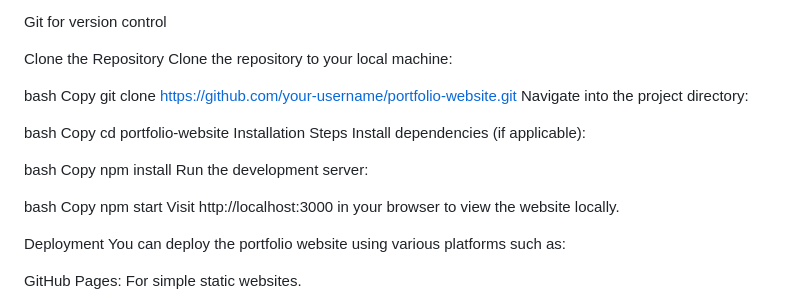
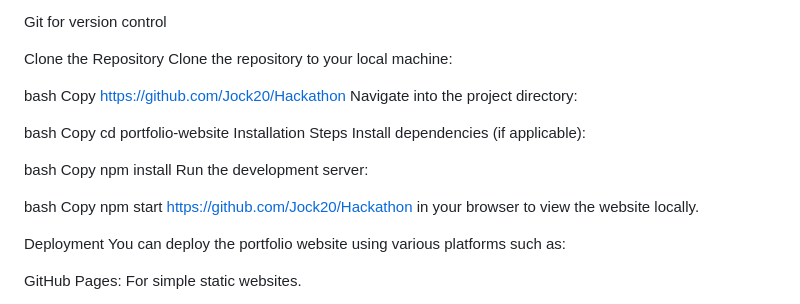
Before and after one commit to Jock20/Hackathon, a Markdown page: README.md, the part around the change. GitHub-like rendering.

```diff
--- a/README.md
+++ b/README.md
@@ -46,7 +46,7 @@ Clone the repository to your local machine:
 
 bash
 Copy
-git clone https://github.com/your-username/portfolio-website.git
+https://github.com/Jock20/Hackathon
 Navigate into the project directory:
 
 bash
@@ -63,7 +63,7 @@ Run the development server:
 bash
 Copy
 npm start
-Visit http://localhost:3000 in your browser to view the website locally.
+https://github.com/Jock20/Hackathon in your browser to view the website locally.
 
 Deployment
 You can deploy the portfolio website using various platforms such as:
```
